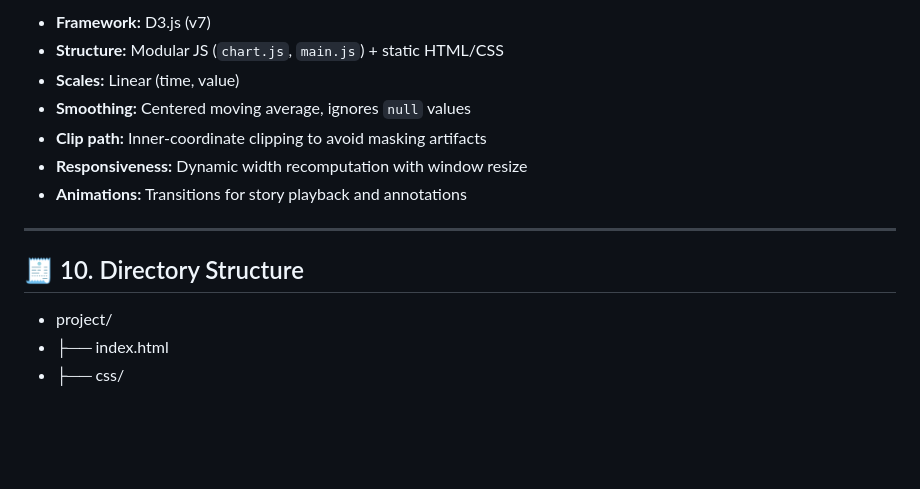
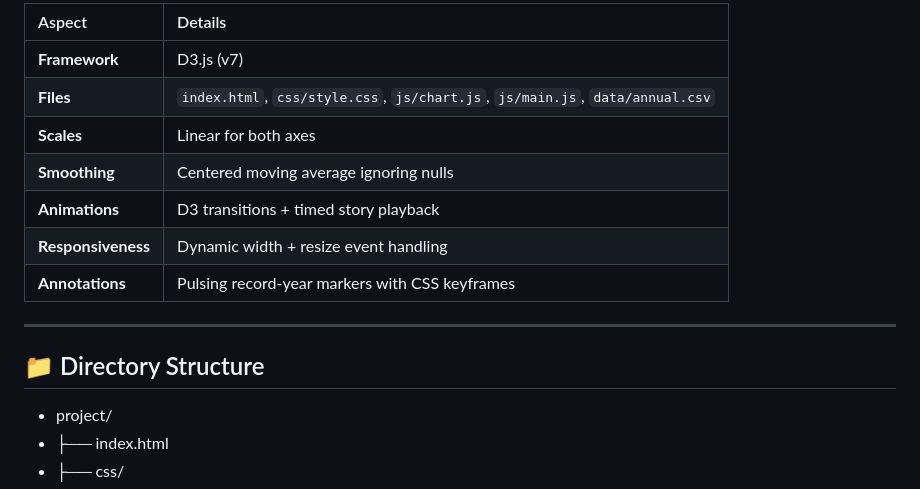
Before and after one commit to Cynthia1115/CSC316_A4, a Markdown page: README.md, the part around the change printed below. Drawn GitHub-style; blank space fills up the shorter version.

```diff
--- a/README.md
+++ b/README.md
@@ -136,15 +117,17 @@ It demonstrates:
 
-- **Framework:** D3.js (v7)
-- **Structure:** Modular JS (`chart.js`, `main.js`) + static HTML/CSS
-- **Scales:** Linear (time, value)
-- **Smoothing:** Centered moving average, ignores `null` values
-- **Clip path:** Inner-coordinate clipping to avoid masking artifacts
-- **Responsiveness:** Dynamic width recomputation with window resize
-- **Animations:** Transitions for story playback and annotations
+| Aspect | Details |
+|:-------|:---------|
+| **Framework** | D3.js (v7) |
+| **Files** | `index.html`, `css/style.css`, `js/chart.js`, `js/main.js`, `data/annual.csv` |
+| **Scales** | Linear for both axes |
+| **Smoothing** | Centered moving average ignoring nulls |
+| **Animations** | D3 transitions + timed story playback |
+| **Responsiveness** | Dynamic width + resize event handling |
+| **Annotations** | Pulsing record-year markers with CSS keyframes |
 
 ---
 
-## 🧾 10. Directory Structure
+## 📁 Directory Structure
 
 - project/
 - ├── index.html
```
Also changed, not shown: other parts of README.md (+72 -91 lines).
